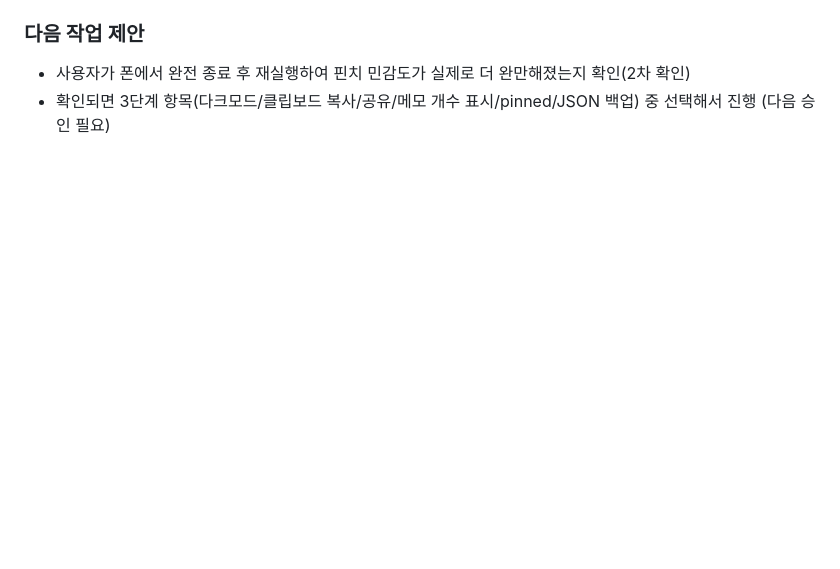
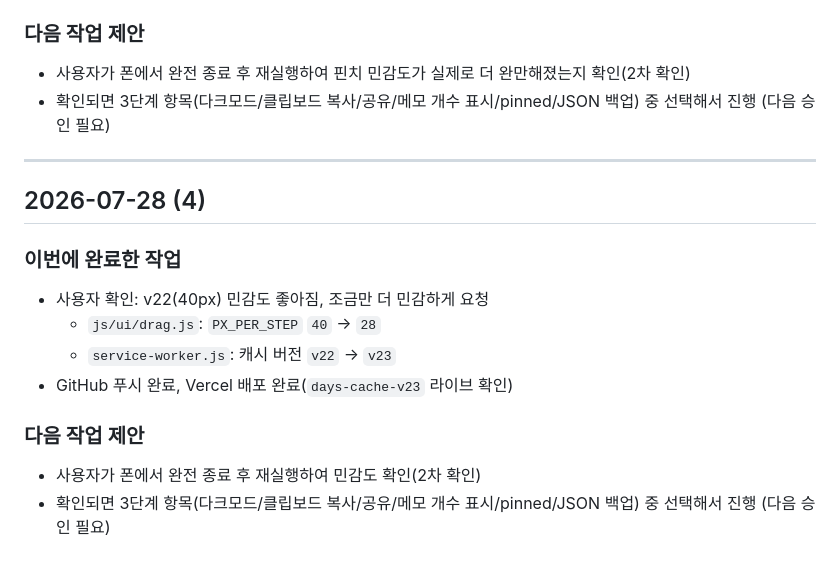
Before and after one commit to easycodehow/days, a Markdown page: PROGRESS.md, the part around the change. Drawn GitHub-style; blank space fills up the shorter version.

Commit message:
PROGRESS.md에 핀치 민감도 재조정 기록 추가
Co-Authored-By: Claude Sonnet 5 <noreply@anthropic.com>

```diff
--- a/PROGRESS.md
+++ b/PROGRESS.md
@@ -537,3 +537,17 @@
 ### 다음 작업 제안
 - 사용자가 폰에서 완전 종료 후 재실행하여 핀치 민감도가 실제로 더 완만해졌는지 확인(2차 확인)
 - 확인되면 3단계 항목(다크모드/클립보드 복사/공유/메모 개수 표시/pinned/JSON 백업) 중 선택해서 진행 (다음 승인 필요)
+
+---
+
+## 2026-07-28 (4)
+
+### 이번에 완료한 작업
+- 사용자 확인: v22(40px) 민감도 좋아짐, 조금만 더 민감하게 요청
+  - `js/ui/drag.js`: `PX_PER_STEP` `40` → `28`
+  - `service-worker.js`: 캐시 버전 `v22` → `v23`
+- GitHub 푸시 완료, Vercel 배포 완료(`days-cache-v23` 라이브 확인)
+
+### 다음 작업 제안
+- 사용자가 폰에서 완전 종료 후 재실행하여 민감도 확인(2차 확인)
+- 확인되면 3단계 항목(다크모드/클립보드 복사/공유/메모 개수 표시/pinned/JSON 백업) 중 선택해서 진행 (다음 승인 필요)
```
